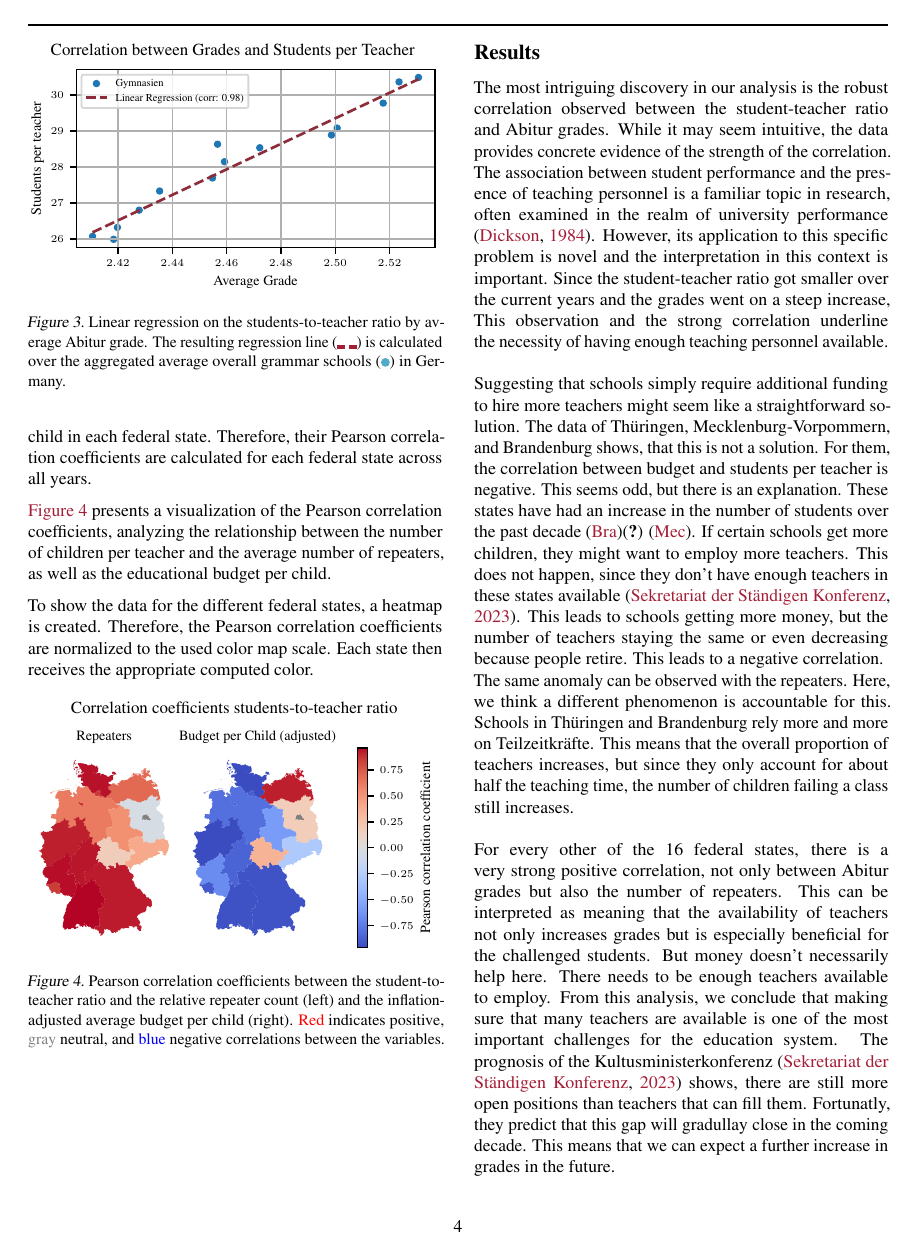
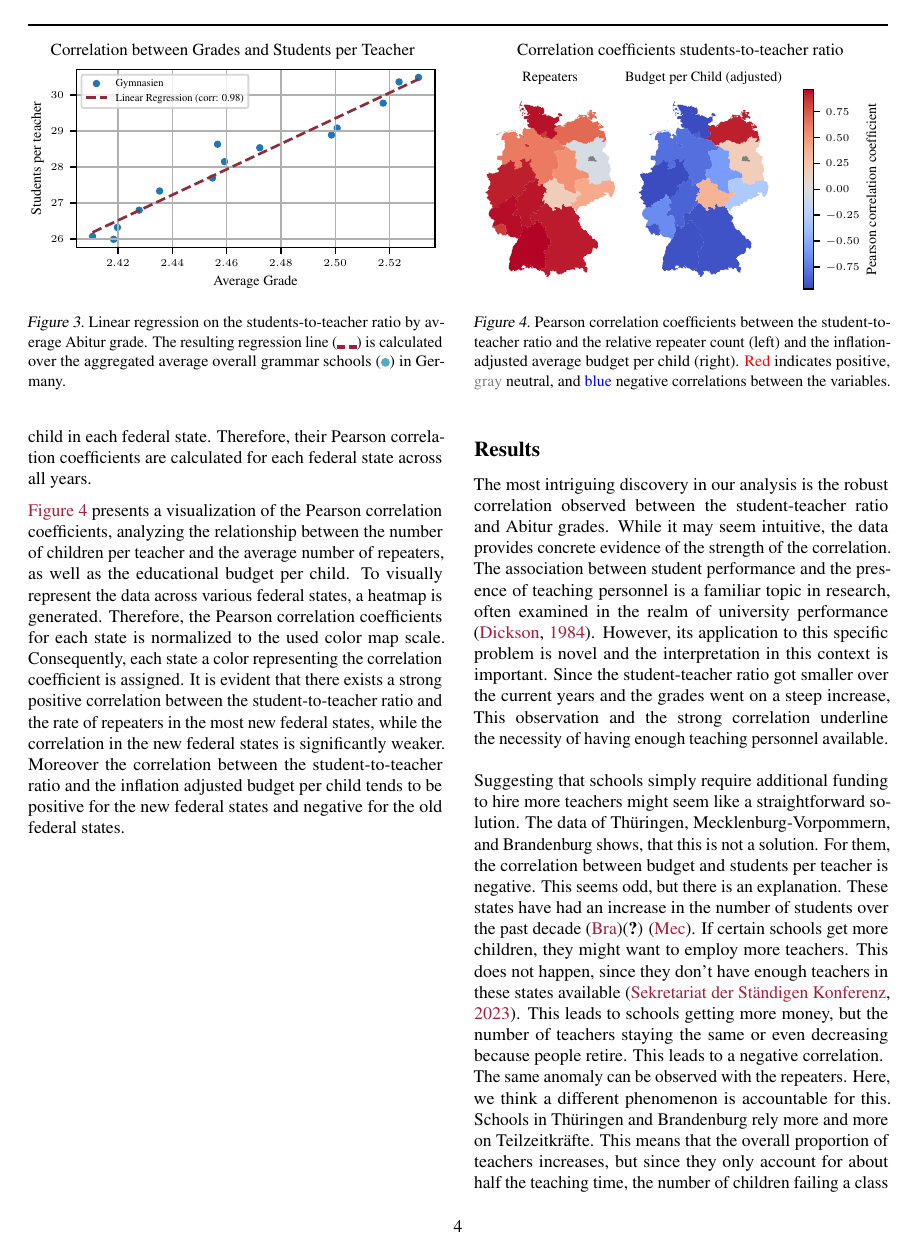
Before and after one commit to KarylReyne/DataLiteracyWS23, a LaTeX document (doc/report/report_template.tex, which reads doc/report/sections/methods.tex): page 4 of 6. Compiled offline with pdfLaTeX.

Commit message:
Added Observation for Figure 4

```diff
--- a/doc/report/sections/methods.tex
+++ b/doc/report/sections/methods.tex
@@ -77,11 +77,7 @@ Therefore, the first  correlation exists between the average Abitur grade in Ger
 
 As already explained, these results correspond only to grammar schools and are not necessarily representable for other schools or single federal states. Thus, the student-to-teacher ratio is also compared to the repeaters and the budgets per child in each federal state. Therefore, their Pearson correlation coefficients are calculated for each federal state across all years.
 
-\autoref{fig:heatmap_correlation_students_per_teacher_repeaters_budget} presents a visualization of the Pearson correlation coefficients, analyzing the relationship between the number of children per teacher and the average number of repeaters, as well as the educational budget per child.
-
-To show the data for the different federal states,  a heatmap is created. Therefore, the Pearson correlation coefficients are normalized to the used color map scale. Each state then receives the appropriate computed color.
-
-% Todo: What changed?
+\autoref{fig:heatmap_correlation_students_per_teacher_repeaters_budget} presents a visualization of the Pearson correlation coefficients, analyzing the relationship between the number of children per teacher and the average number of repeaters, as well as the educational budget per child. To visually represent the data across various federal states, a heatmap is generated. Therefore, the Pearson correlation coefficients for each state is normalized to the used color map scale. Consequently, each state a color representing the correlation coefficient is assigned. It is evident that there exists a strong positive correlation between the student-to-teacher ratio and the rate of repeaters in the most new federal states, while the correlation in the new federal states is significantly weaker. Moreover the correlation between the student-to-teacher ratio and the inflation adjusted budget per child tends to be positive for the new federal states and negative for the old federal states.
 
 \begin{figure}[h]
     \centering
```
